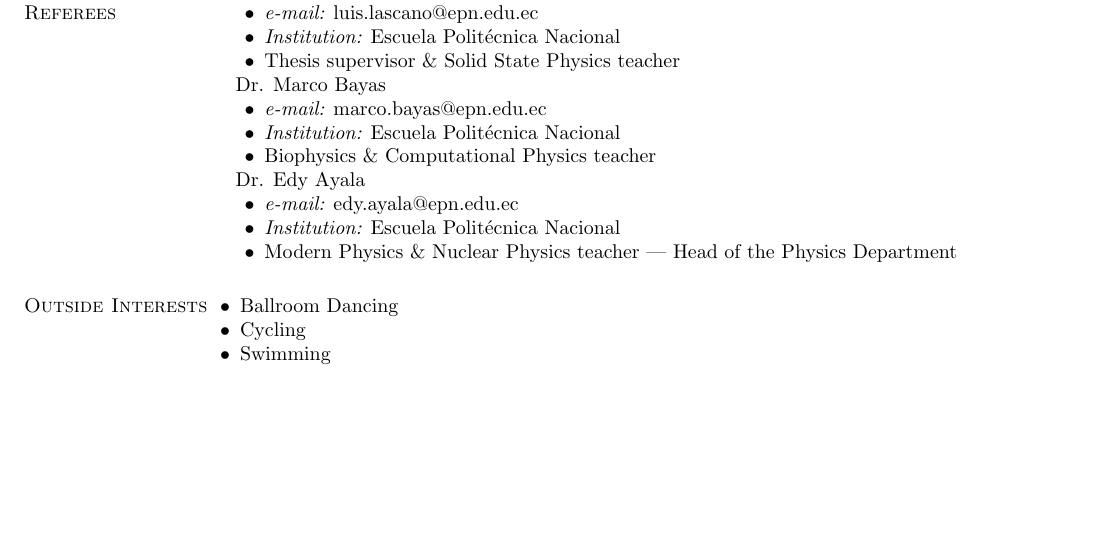
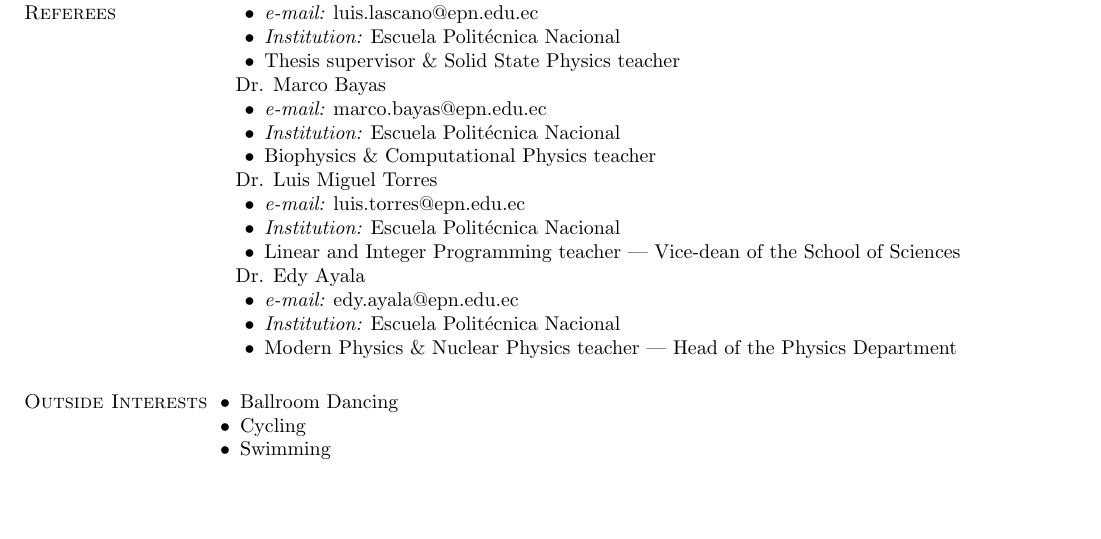
Before and after one commit to Titan-C/titan-c.github.io, a LaTeX CV (najera-cv.tex): part of page 2 of 2, cut so that both start at the same text. Compiled offline with pdfLaTeX.

Commit message:
Add Luis Miguel Torres to referees

```diff
--- a/najera-cv.tex
+++ b/najera-cv.tex
@@ -162,6 +162,15 @@
  \end{list1}
 
  \begin{list1}
+  \item[] Dr. Luis Miguel Torres
+  \begin{list2}
+   \item {\it e-mail:} luis.torres@epn.edu.ec
+   \item {\it Institution:} Escuela Politécnica Nacional
+   \item Linear and Integer Programming teacher | Vice-dean of the School of Sciences
+  \end{list2}
+ \end{list1}
+
+ \begin{list1}
   \item[] Dr. Edy Ayala
   \begin{list2}
    \item {\it e-mail:} edy.ayala@epn.edu.ec
```
